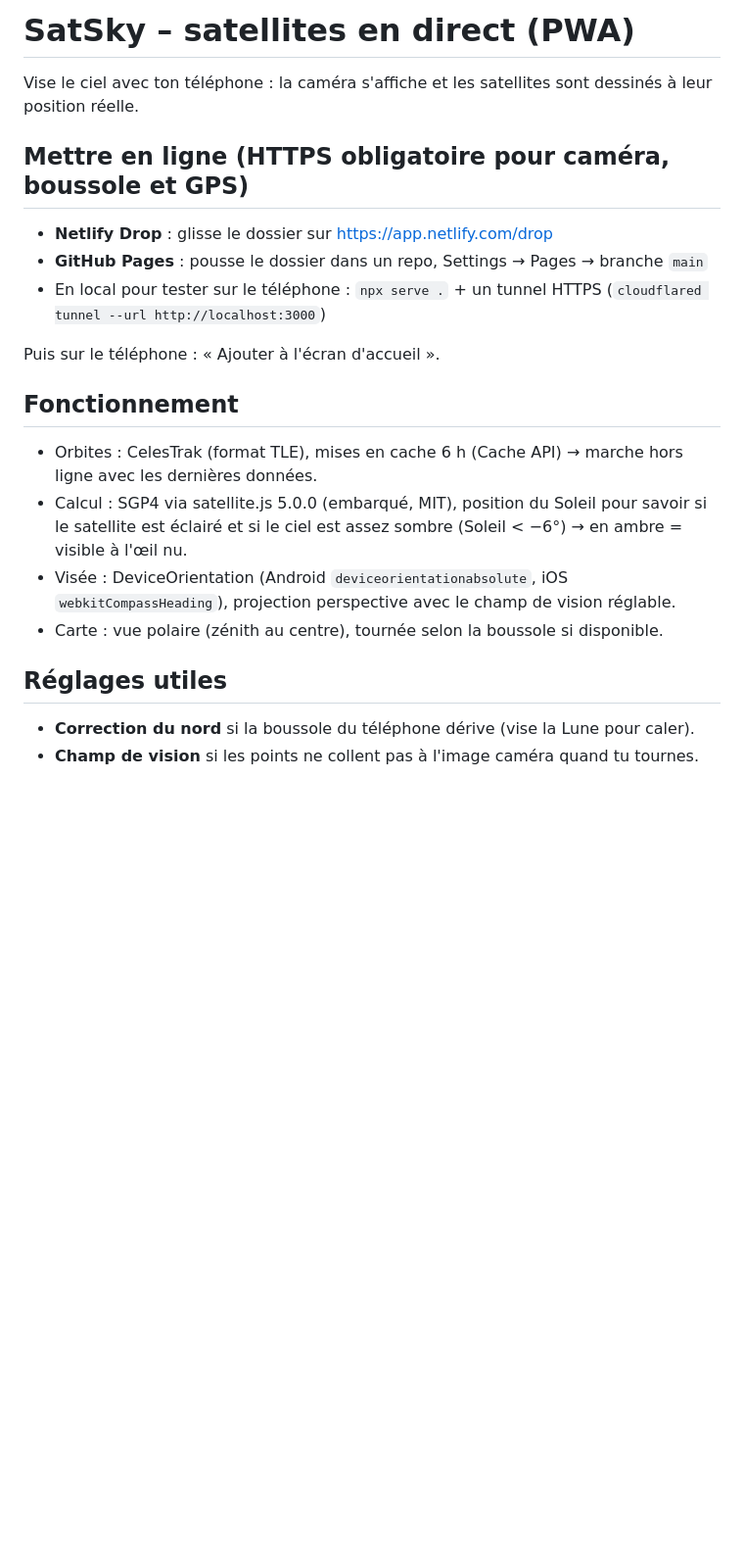
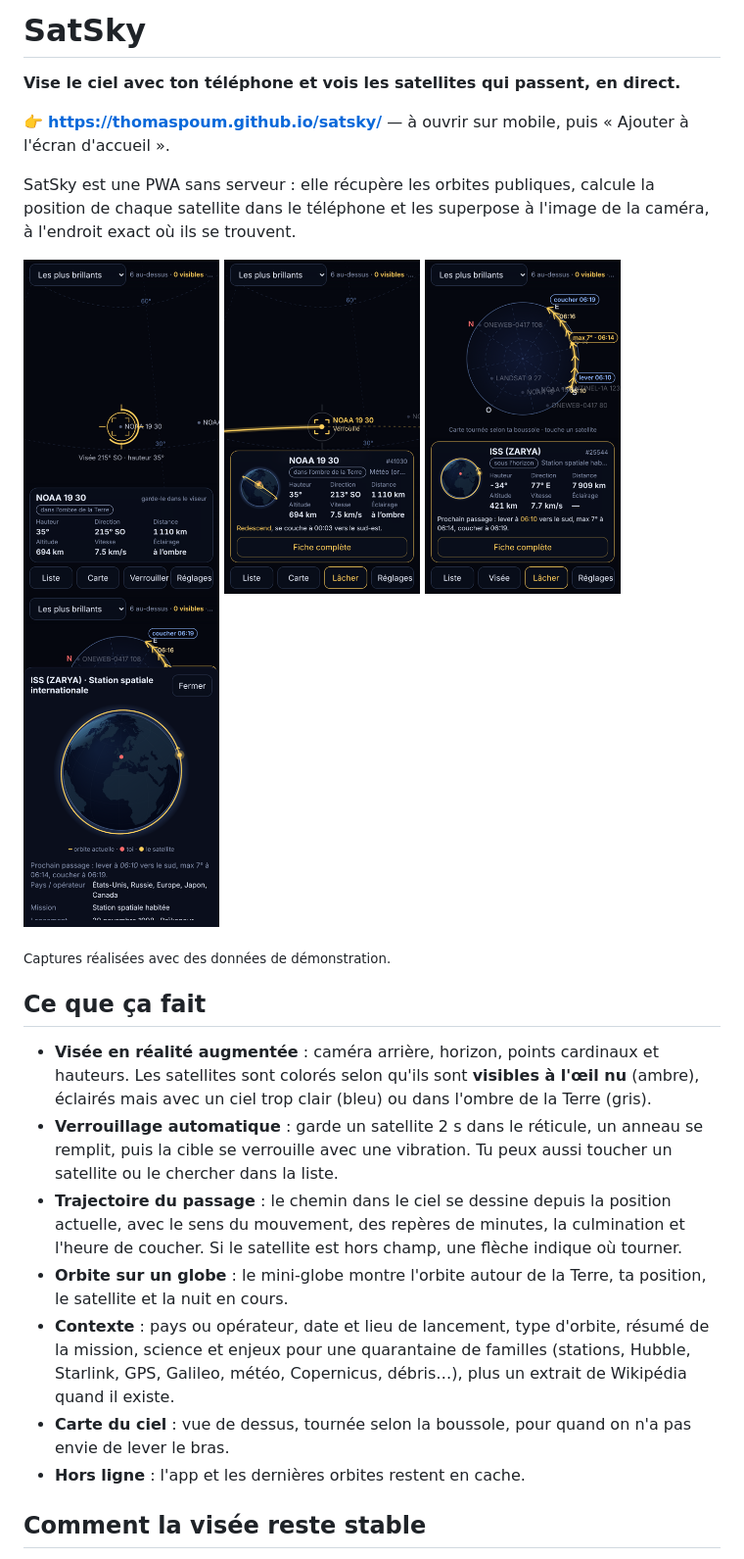
Before and after one commit to ThomasPoum/satsky, a Markdown page: README.md, the part around one of its changes. Shown at 98% size. Rendered like a GitHub page; pictures changed too: docs/carte.png (added), docs/fiche.png (added), docs/verrouille.png (added); blank space fills up the shorter version.

```diff
--- a/README.md
+++ b/README.md
@@ -1,22 +1,29 @@
-# SatSky – satellites en direct (PWA)
+# SatSky
 
-Vise le ciel avec ton téléphone : la caméra s'affiche et les satellites sont dessinés à leur position réelle.
+**Vise le ciel avec ton téléphone et vois les satellites qui passent, en direct.**
 
-## Mettre en ligne (HTTPS obligatoire pour caméra, boussole et GPS)
-- **Netlify Drop** : glisse le dossier sur https://app.netlify.com/drop
-- **GitHub Pages** : pousse le dossier dans un repo, Settings → Pages → branche `main`
-- En local pour tester sur le téléphone : `npx serve .` + un tunnel HTTPS (`cloudflared tunnel --url http://localhost:3000`)
+👉 **https://thomaspoum.github.io/satsky/** — à ouvrir sur mobile, puis « Ajouter à l'écran d'accueil ».
 
-Puis sur le téléphone : « Ajouter à l'écran d'accueil ».
+SatSky est une PWA sans serveur : elle récupère les orbites publiques, calcule la position de chaque satellite dans le téléphone et les superpose à l'image de la caméra, à l'endroit exact où ils se trouvent.
 
-## Fonctionnement
-- Orbites : CelesTrak (format TLE), mises en cache 6 h (Cache API) → marche hors ligne avec les dernières données.
-- Calcul : SGP4 via satellite.js 5.0.0 (embarqué, MIT), position du Soleil pour savoir si le satellite est éclairé
-  et si le ciel est assez sombre (Soleil < −6°) → en ambre = visible à l'œil nu.
-- Visée : DeviceOrientation (Android `deviceorientationabsolute`, iOS `webkitCompassHeading`),
-  projection perspective avec le champ de vision réglable.
-- Carte : vue polaire (zénith au centre), tournée selon la boussole si disponible.
+<p>
+  <img src="docs/visee.png" width="200" alt="Visée : un satellite dans le réticule, l'anneau de verrouillage se remplit">
+  <img src="docs/verrouille.png" width="200" alt="Cible verrouillée : trajectoire du passage, mini-globe de l'orbite">
+  <img src="docs/carte.png" width="200" alt="Carte du ciel avec le prochain passage de l'ISS">
+  <img src="docs/fiche.png" width="200" alt="Fiche de l'ISS : globe, orbite, contexte">
+</p>
 
-## Réglages utiles
-- **Correction du nord** si la boussole du téléphone dérive (vise la Lune pour caler).
-- **Champ de vision** si les points ne collent pas à l'image caméra quand tu tournes.
+<sub>Captures réalisées avec des données de démonstration.</sub>
+
+## Ce que ça fait
+
+- **Visée en réalité augmentée** : caméra arrière, horizon, points cardinaux et hauteurs. Les satellites sont colorés selon qu'ils sont **visibles à l'œil nu** (ambre), éclairés mais avec un ciel trop clair (bleu) ou dans l'ombre de la Terre (gris).
+- **Verrouillage automatique** : garde un satellite 2 s dans le réticule, un anneau se remplit, puis la cible se verrouille avec une vibration. Tu peux aussi toucher un satellite ou le chercher dans la liste.
+- **Trajectoire du passage** : le chemin dans le ciel se dessine depuis la position actuelle, avec le sens du mouvement, des repères de minutes, la culmination et l'heure de coucher. Si le satellite est hors champ, une flèche indique où tourner.
+- **Orbite sur un globe** : le mini-globe montre l'orbite autour de la Terre, ta position, le satellite et la nuit en cours.
+- **Contexte** : pays ou opérateur, date et lieu de lancement, type d'orbite, résumé de la mission, science et enjeux pour une quarantaine de familles (stations, Hubble, Starlink, GPS, Galileo, météo, Copernicus, débris…), plus un extrait de Wikipédia quand il existe.
+- **Carte du ciel** : vue de dessus, tournée selon la boussole, pour quand on n'a pas envie de lever le bras.
+- **Hors ligne** : l'app et les dernières orbites restent en cache.
+
+## Comment la visée reste stable
+
```
Also changed, not shown: other parts of README.md (+52 -0 lines), docs/accueil.png (added), 13 other files.
